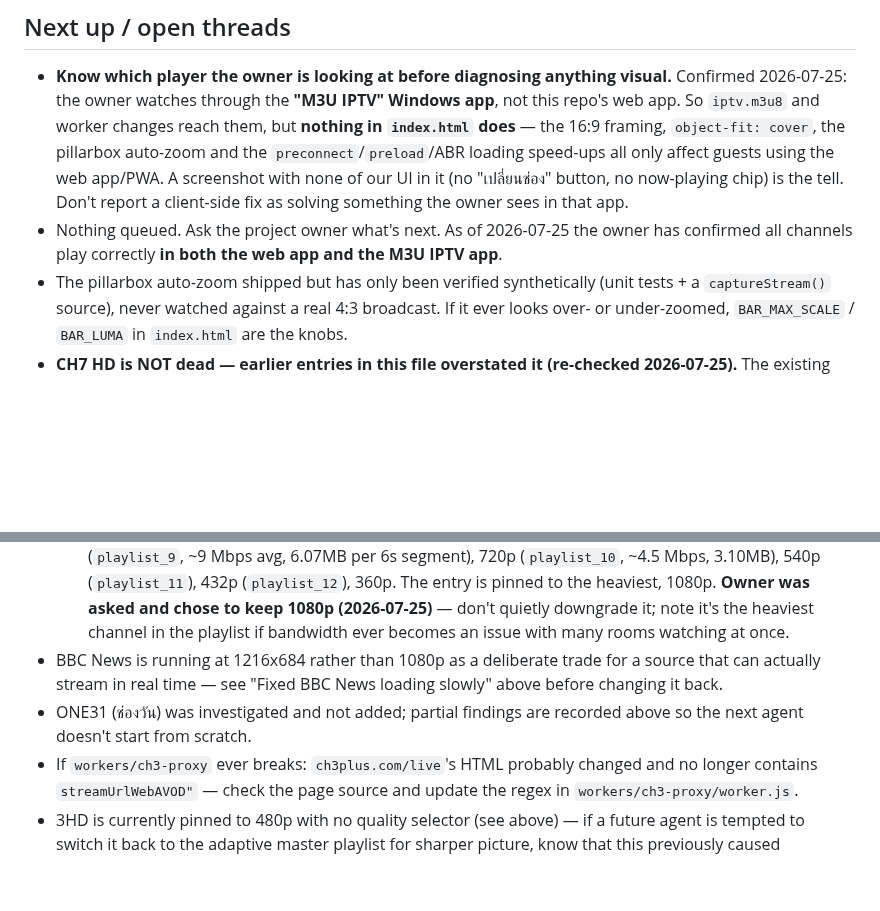
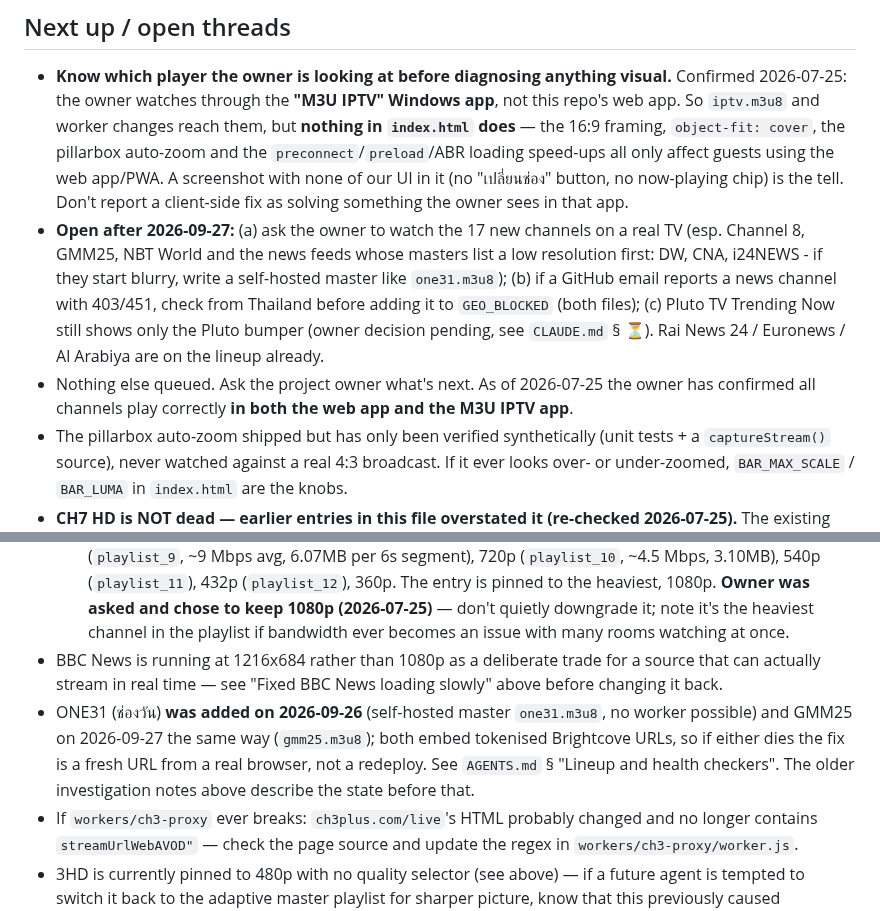
Before and after one commit to atsawinohio-dot/steam-hotel-stream, a Markdown page: HANDOFF.md, 2 parts joined by grey strips. Rendered like a GitHub page; blank space fills up the shorter version.

```diff
--- a/HANDOFF.md
+++ b/HANDOFF.md
@@ -333,7 +344,8 @@ _Nothing in progress._
 ## Next up / open threads
 
 - **Know which player the owner is looking at before diagnosing anything visual.** Confirmed 2026-07-25: the owner watches through the **"M3U IPTV" Windows app**, not this repo's web app. So `iptv.m3u8` and worker changes reach them, but **nothing in `index.html` does** — the 16:9 framing, `object-fit: cover`, the pillarbox auto-zoom and the `preconnect`/`preload`/ABR loading speed-ups all only affect guests using the web app/PWA. A screenshot with none of our UI in it (no "เปลี่ยนช่อง" button, no now-playing chip) is the tell. Don't report a client-side fix as solving something the owner sees in that app.
-- Nothing queued. Ask the project owner what's next. As of 2026-07-25 the owner has confirmed all channels play correctly **in both the web app and the M3U IPTV app**.
+- **Open after 2026-09-27:** (a) ask the owner to watch the 17 new channels on a real TV (esp. Channel 8, GMM25, NBT World and the news feeds whose masters list a low resolution first: DW, CNA, i24NEWS - if they start blurry, write a self-hosted master like `one31.m3u8`); (b) if a GitHub email reports a news channel with 403/451, check from Thailand before adding it to `GEO_BLOCKED` (both files); (c) Pluto TV Trending Now still shows only the Pluto bumper (owner decision pending, see `CLAUDE.md` § ⏳). Rai News 24 / Euronews / Al Arabiya are on the lineup already.
+- Nothing else queued. Ask the project owner what's next. As of 2026-07-25 the owner has confirmed all channels play correctly **in both the web app and the M3U IPTV app**.
 - The pillarbox auto-zoom shipped but has only been verified synthetically (unit tests + a `captureStream()` source), never watched against a real 4:3 broadcast. If it ever looks over- or under-zoomed, `BAR_MAX_SCALE` / `BAR_LUMA` in `index.html` are the knobs.
 - **CH7 HD is NOT dead — earlier entries in this file overstated it (re-checked 2026-07-25).** The existing entry points at CH7's own CDN (`live-cdn.ch7.com`), it is live, and it decodes end to end: `ffprobe` gives 1920x1080 h264 + aac, and the AES-128 key at `livekey.ch7.com` fetches fine (16 bytes). **It plays normally in the owner's M3U IPTV app; only the web app is affected.**
   - Cause is an origin allowlist, not a missing header: the CDN answers `access-control-allow-origin: https://www.ch7.com` when asked with CH7's own Origin, and sends nothing for ours. Deliberate, so there's nothing to "fix" upstream.
@@ -341,7 +353,7 @@ _Nothing in progress._
   - No legitimate alternative source exists: the only other CH7 entries in iptv-org (`lb1-live-mv.v2h-cdn.com`, `live-us1.thaimomo.com`) are unauthorized restreams, and thaimomo is the same aggregator whose CH3 URL had already gone dead.
   - There *is* an unused master at `live-cdn.ch7.com/out/v1/<id>/playlist.m3u8` with a full ladder — 1080p (`playlist_9`, ~9 Mbps avg, 6.07MB per 6s segment), 720p (`playlist_10`, ~4.5 Mbps, 3.10MB), 540p (`playlist_11`), 432p (`playlist_12`), 360p. The entry is pinned to the heaviest, 1080p. **Owner was asked and chose to keep 1080p (2026-07-25)** — don't quietly downgrade it; note it's the heaviest channel in the playlist if bandwidth ever becomes an issue with many rooms watching at once.
 - BBC News is running at 1216x684 rather than 1080p as a deliberate trade for a source that can actually stream in real time — see "Fixed BBC News loading slowly" above before changing it back.
-- ONE31 (ช่องวัน) was investigated and not added; partial findings are recorded above so the next agent doesn't start from scratch.
+- ONE31 (ช่องวัน) **was added on 2026-09-26** (self-hosted master `one31.m3u8`, no worker possible) and GMM25 on 2026-09-27 the same way (`gmm25.m3u8`); both embed tokenised Brightcove URLs, so if either dies the fix is a fresh URL from a real browser, not a redeploy. See `AGENTS.md` § "Lineup and health checkers". The older investigation notes above describe the state before that.
 - If `workers/ch3-proxy` ever breaks: `ch3plus.com/live`'s HTML probably changed and no longer contains `streamUrlWebAVOD"` — check the page source and update the regex in `workers/ch3-proxy/worker.js`.
 - 3HD is currently pinned to 480p with no quality selector (see above) — if a future agent is tempted to switch it back to the adaptive master playlist for sharper picture, know that this previously caused unfixable-from-our-side stutter in the "M3U IPTV" Windows app specifically. Test in that exact app before changing it back.
 - Known unfixed limitations (not currently being worked on, just tracked): CH7 HD **can't be proxied** (upstream 403s Cloudflare egress) so it's web-app-only-broken, not dead — see the CH7 entry above; Pluto TV Trending Now can't play (upstream blocks Cloudflare IP ranges, error 1042); Paramount+ Picks fails through the CORS proxy (upstream URL too long, HTTP 414). See `AGENTS.md` § CORS proxy.
```
Also changed, not shown: other parts of HANDOFF.md (+12 -1 lines).
